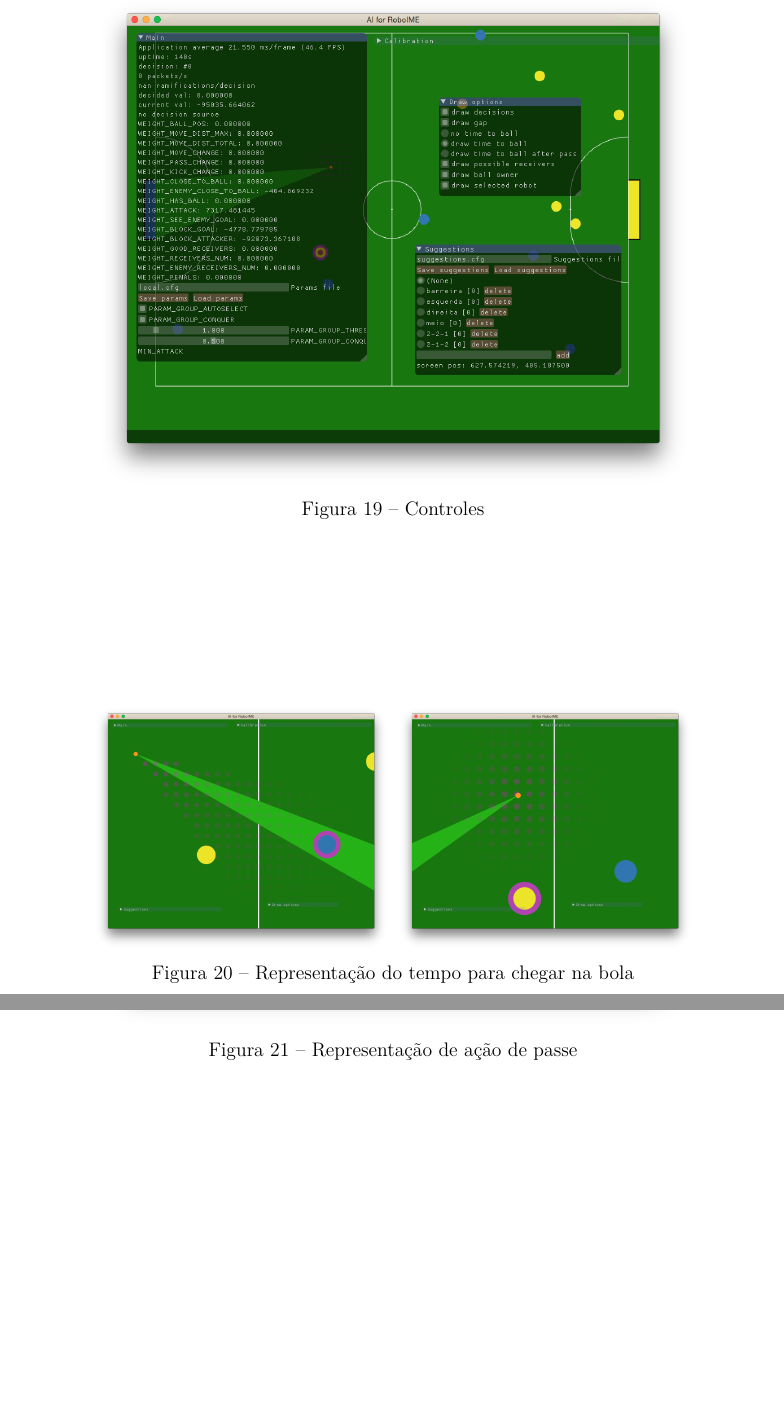
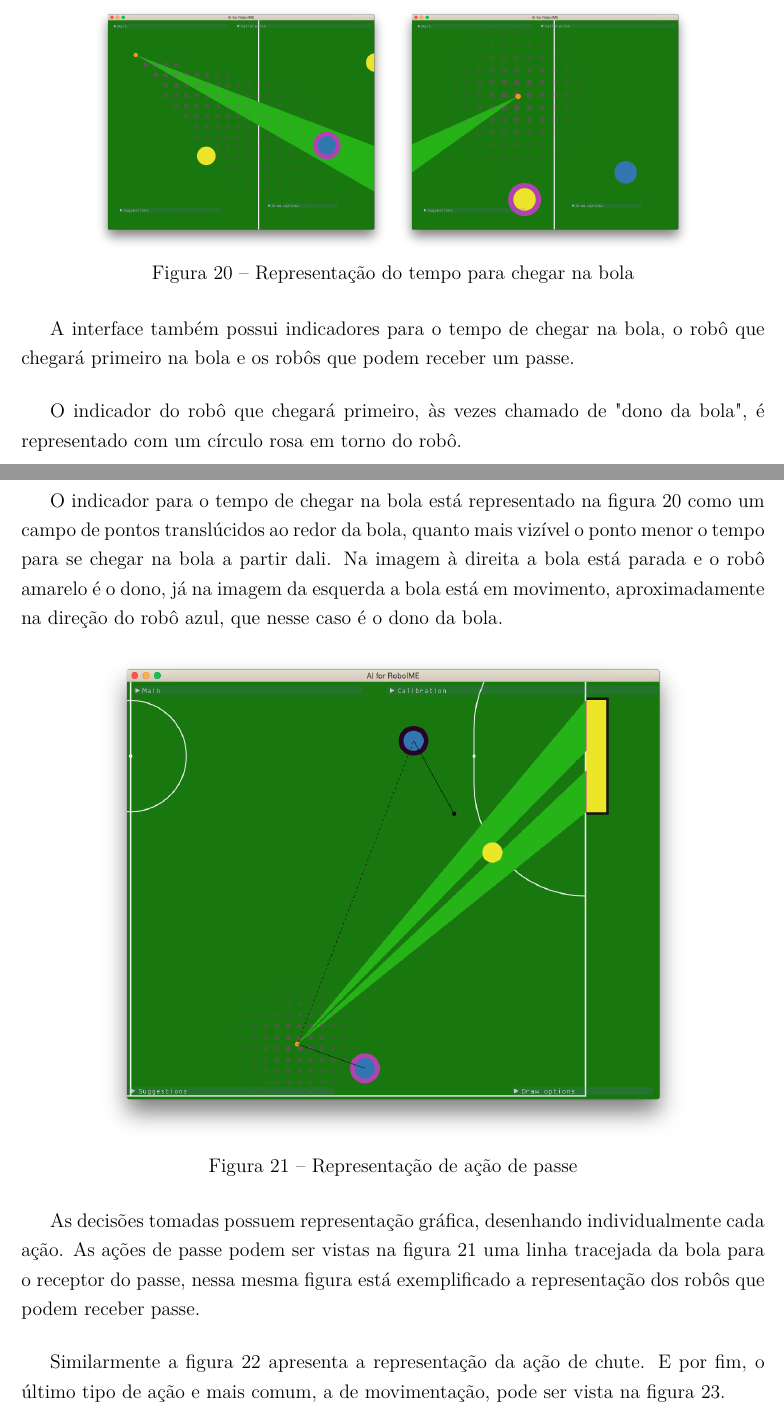
Before and after one commit to VBmgk/pfc-jan-bramigk, a LaTeX thesis (relatorio.tex, which reads doc/gui.tex): two parts of pages 52 and 53 of 71, joined at a grey line, cut so that both start at the same text, the shorter picture padded with empty space. Compiled offline with pdfLaTeX.

Commit message:
Mais sobre a interface gráfica.

```diff
--- a/doc/gui.tex
+++ b/doc/gui.tex
@@ -48,6 +52,20 @@ figura~\ref{fig:gui_widgets}.
   \includegraphics[width=0.4\linewidth]{gui_ball_stop}
   \caption{Representação do tempo para chegar na bola}\label{fig:gui_ball}
 \end{figure}
+
+A interface também possui indicadores para o tempo de chegar na bola, o robô que
+chegará primeiro na bola e os robôs que podem receber um passe.
+
+O indicador do robô que chegará primeiro, às vezes chamado de "dono da bola", é
+representado com um círculo rosa em torno do robô.
+
+O indicador para o tempo de chegar na bola está representado na
+figura~\ref{fig:gui_ball} como um campo de pontos translúcidos ao redor da bola,
+quanto mais vizível o ponto menor o tempo para se chegar na bola a partir dali.
+Na imagem à direita a bola está parada e o robô amarelo é o dono, já na imagem
+da esquerda a bola está em movimento, aproximadamente na direção do robô azul,
+que nesse caso é o dono da bola.
+
 
 \begin{figure}[h]
   \centering
@@ -67,6 +85,15 @@ figura~\ref{fig:gui_widgets}.
   \caption{Representação das ações de movimentação}\label{fig:gui_move}
 \end{figure}
 
+As decisões tomadas possuem representação gráfica, desenhando individualmente
+cada ação.  As ações de passe podem ser vistas na figura~\ref{fig:gui_pass} uma
+linha tracejada da bola para o receptor do passe, nessa mesma figura está
+exemplificado a representação dos robôs que podem receber passe.
+
+Similarmente a figura~\ref{fig:gui_kick} apresenta a representação da ação de
+chute.  E por fim, o último tipo de ação e mais comum, a de movimentação, pode
+ser vista na figura~\ref{fig:gui_move}.
+
 \FloatBarrier
 
 % vim: tw=80 et ts=2 sw=2 sts=2 ft=tex
```
Also changed, not shown: doc/gui.tex (4 more changed lines).
